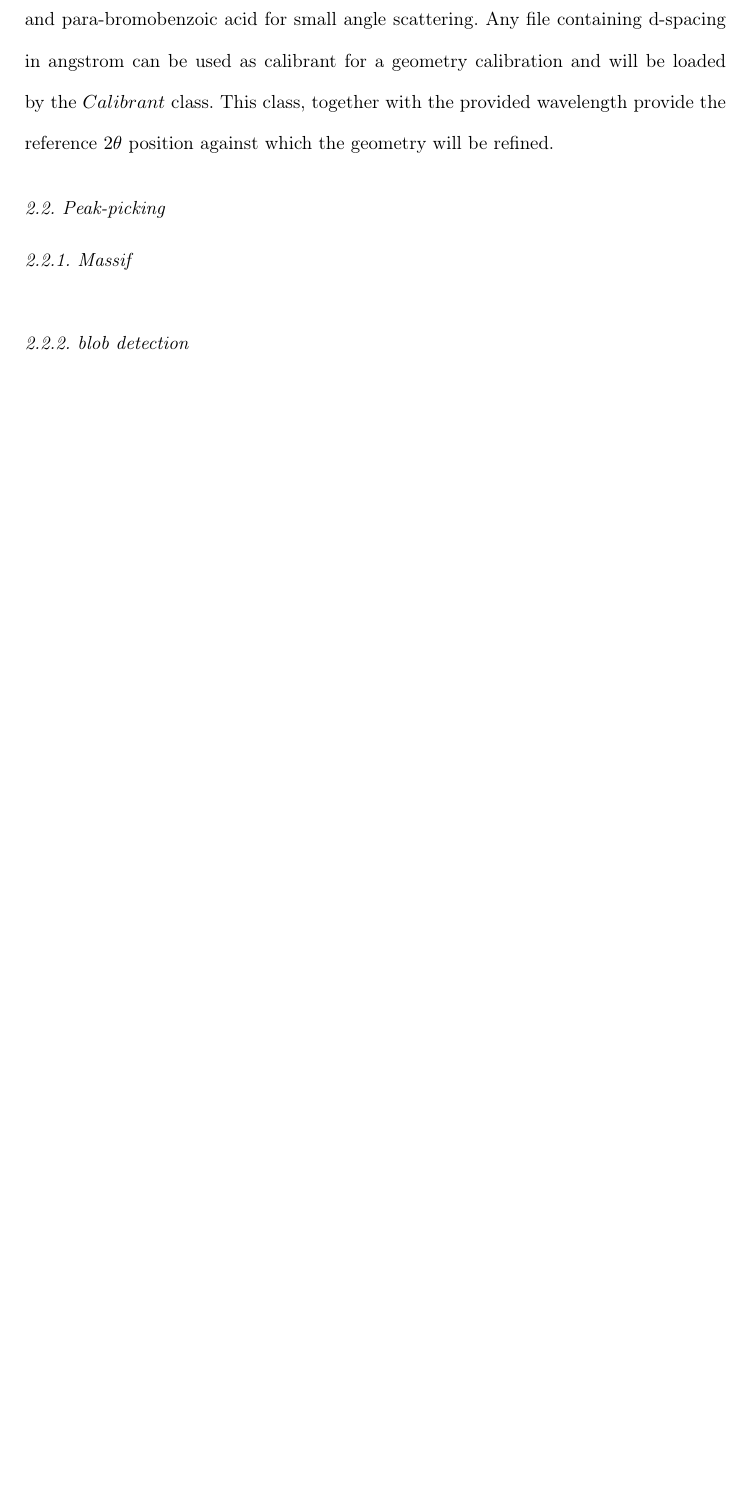
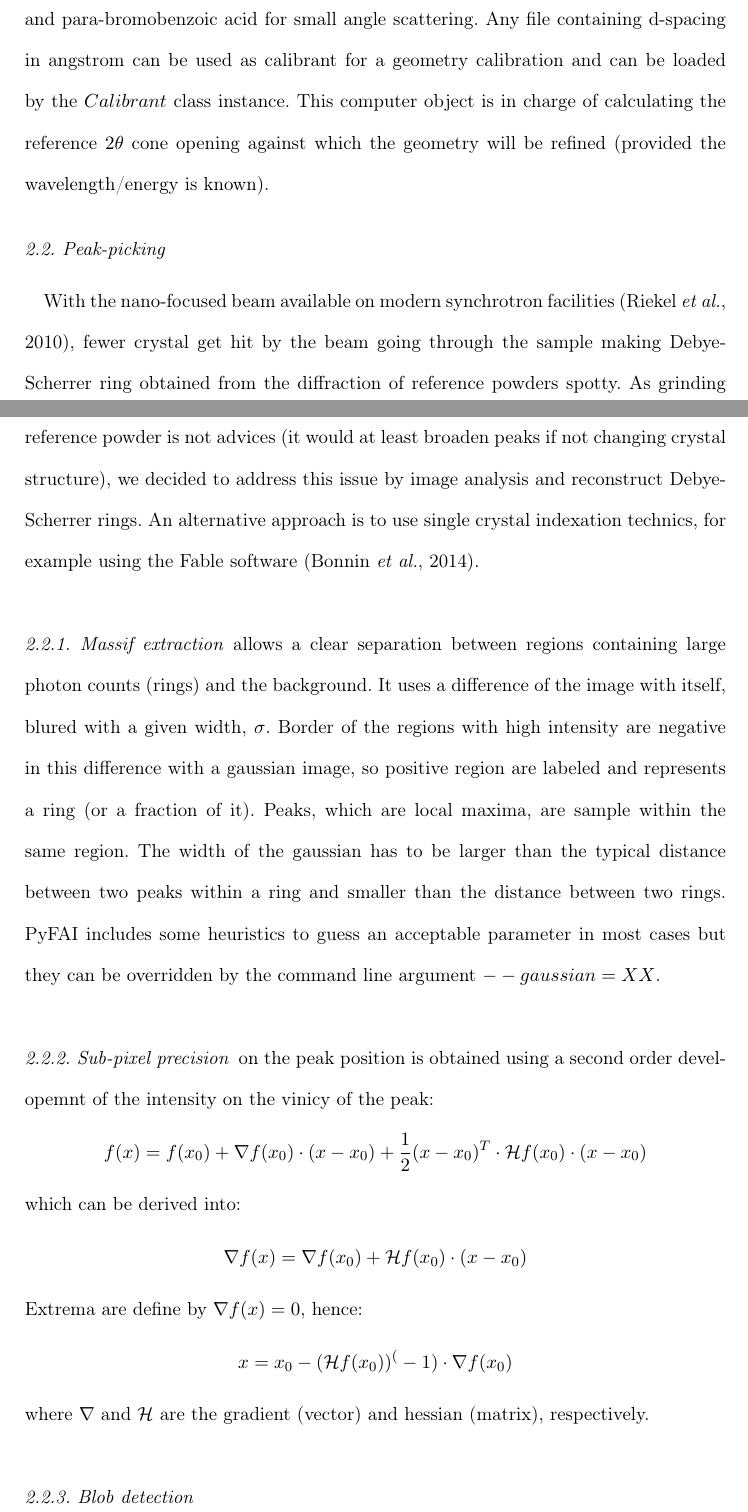
Before and after one commit to kif/pyFAI_publi, a LaTeX document (pyFAI_JAC.tex): part of page 3 of 9 before the commit and two parts of pages 3 and 4 of 10 after it, the two joined at a grey line, cut so that both start at the same text, the shorter picture padded with empty space. Compiled offline with pdfLaTeX.

Commit message:
Describe peak picking

```diff
--- a/pyFAI_JAC.tex
+++ b/pyFAI_JAC.tex
@@ -91,12 +106,47 @@ PyFAI provides ten calibrants files among the most used ones: ceria, corundum,
 gold, lantahnide hexaboride and silicon for powder diffraction; silver behenate,
 tetradecanol and para-bromobenzoic acid for small angle scattering.
 Any file containing d-spacing in angstrom can be used as calibrant for a
-geometry calibration and will be loaded by the $Calibrant$ class.
-This class,
-together with the provided wavelength provide the reference $2\theta$ position
-against which the geometry will be refined.
+geometry calibration and can be loaded by the $Calibrant$ class instance.
+This computer object is in charge of
+calculating the reference $2\theta$ cone opening
+against which the geometry will be refined (provided the wavelength/energy is
+known).
 
 \subsection{Peak-picking}
+With the nano-focused beam available on modern synchrotron facilities
+\cite{id13}, fewer crystal get hit by the beam going through the
+sample making Debye-Scherrer ring obtained from the diffraction of reference
+powders spotty.
+As grinding reference powder is not advices (it would at least broaden peaks if
+not changing crystal structure), we decided to address this issue by image analysis
+and reconstruct Debye-Scherrer rings.
+An alternative approach is to use single crystal indexation technics, for
+example using the Fable software \cite{bonnin}.
 
-\subsubsection{Massif}
-\subsubsection{blob detection}
+\subsubsection{Massif extraction}
+allows a clear separation between regions containing large
+photon counts (rings) and the background.
+It uses a difference of the image with itself, blured with a given width,
+$\sigma$.
+Border of the regions with high intensity are negative in this
+difference with a gaussian image, so positive region are labeled and represents
+a ring (or a fraction of it). Peaks, which are local maxima, are sample within
+the same region.
+The width of the gaussian has to be larger than the typical distance
+between two peaks within a ring and smaller than the distance between two
+rings.
+PyFAI includes some heuristics to guess an acceptable parameter in most cases
+but they can be overridden by the command line argument $--gaussian=XX$.
+
+\subsubsection{Sub-pixel precision}
+on the peak position is obtained using a second order developemnt of the
+intensity on the vinicy of the peak:
+$$ f(x) = f(x_0) + \nabla f(x_0)\cdot (x-x_0) + \frac{1}{2}
+(x-x_0)^T\cdot\mathcal{H} f(x_0)\cdot(x-x_0)$$
+which can be derived into:
+$$\nabla f(x) =\nabla f(x_0) + \mathcal{H}f(x_0)\cdot(x-x_0)$$
+Extrema are define by $\nabla f(x)=0$, hence:
+$$x = x_0 - (\mathcal{H} f(x_0))^(-1)\cdot\nabla f(x_0)$$
+where $\nabla$ and $\mathcal{H}$ are the gradient (vector) and hessian
+(matrix), respectively.
+\subsubsection{Blob detection}
```
Also changed, not shown: biblio.bib (+35 -0 lines), pyFAI_JAC.tex (45 more changed lines).
